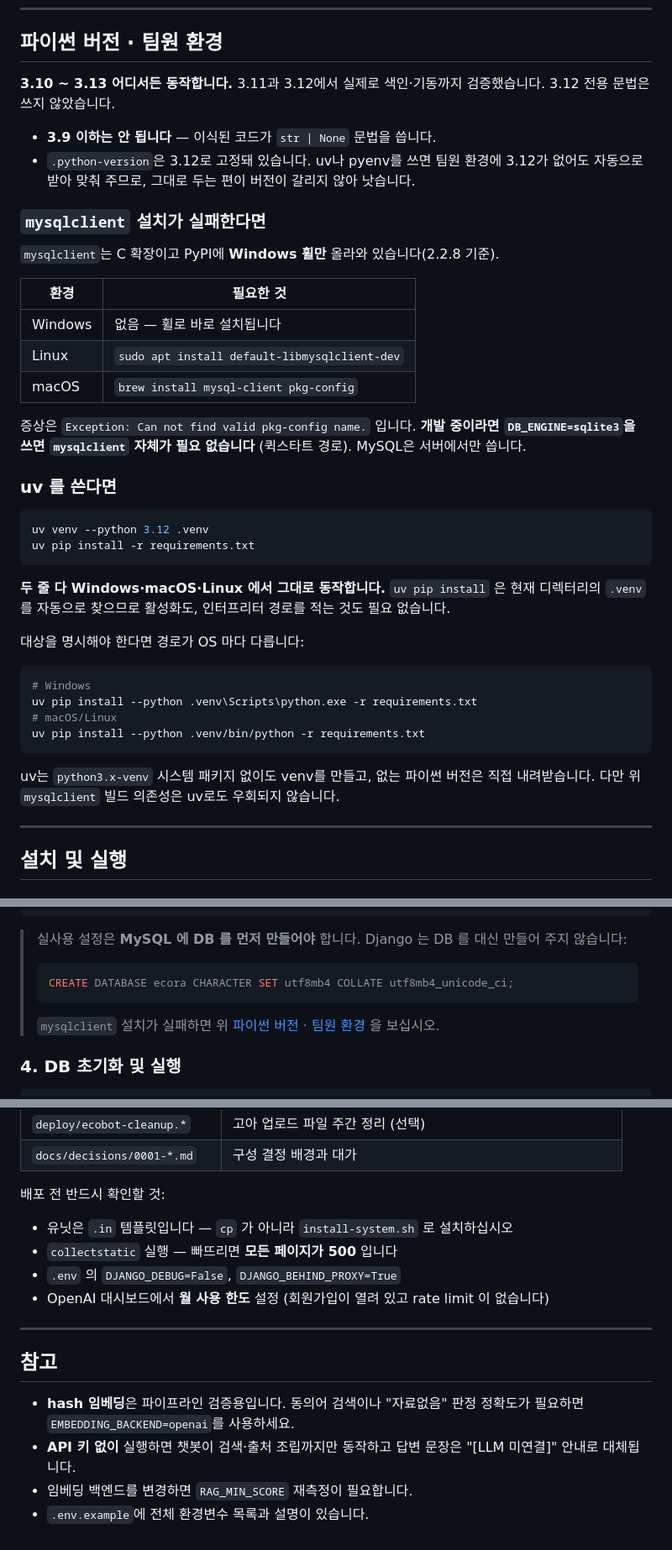
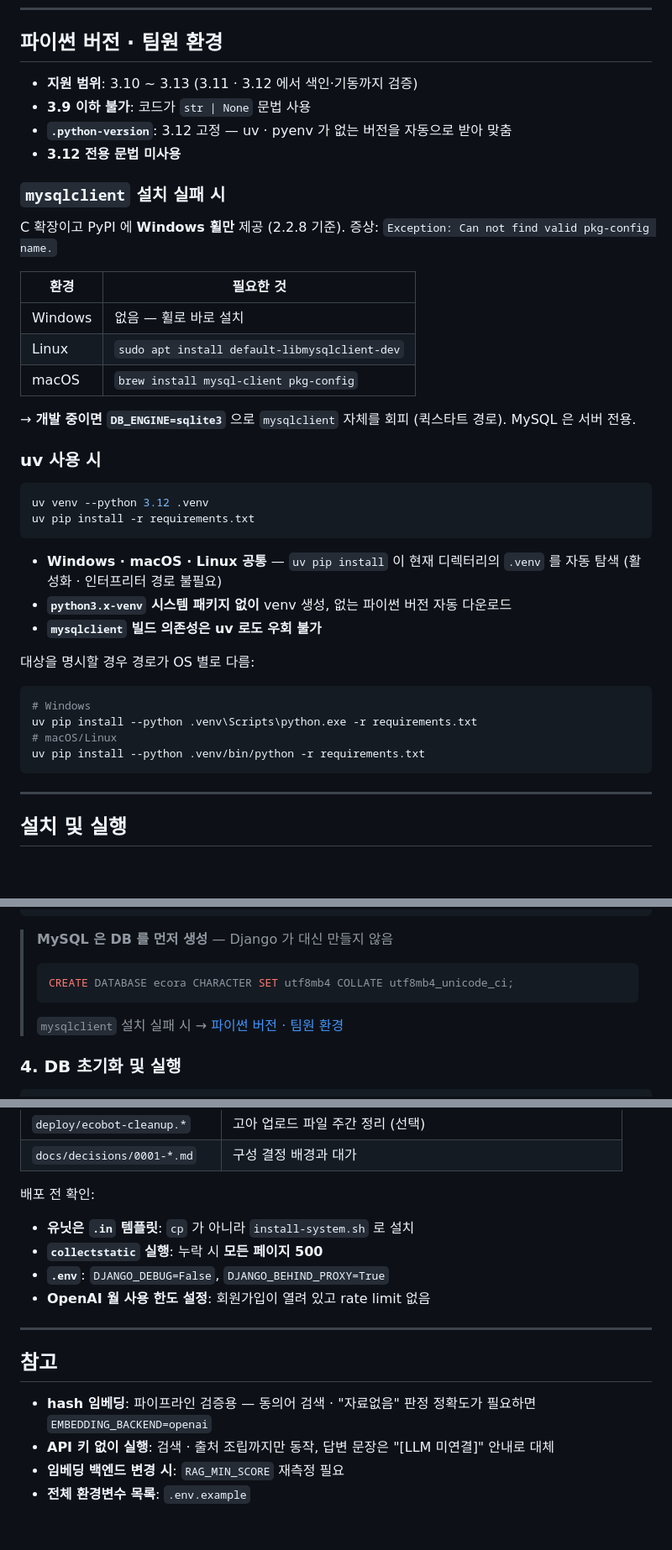
Before and after one commit to SKNETWORKS-FAMILY-AICAMP/SKN32-4th-3Team, a Markdown page: README.md, 3 parts joined by grey strips. Shown at 84% size. GitHub-like rendering; blank space fills up the shorter version.

Commit message:
docs: README 어투를 main 관례에 맞춤
상류 README 를 뼈대로 삼으면서 우리가 넣은 절만 문체가 달랐다. 상류는
**완결 문장을 거의 쓰지 않는다** — 종결 어미가 0건이고, 전부 체언 종결 항목 ·
`**라벨**: 내용` · 표 · `→` 흐름이다. 우리 절은 "~합니다" 산문이라 같은
문서 안에서 톤이 갈렸다.

바꾼 곳:

  · 파이썬 버전 · 팀원 환경 (mysqlclient · uv 하위 절 포함)
  · Windows 영문 경로 경고
  · MySQL DB 선행 생성 안내
  · 배포 구조의 파일 표 · 배포 전 확인 목록
  · 참고

내용은 그대로다. 핵심 사실 19개(버전 범위 · 오류 문자열 · 플랫폼별 명령 ·
경로 · 환경변수)를 대조해 누락이 없음을 확인했다. 306줄로 9줄 줄었다.

Co-Authored-By: Claude Opus 5 (1M context) <noreply@anthropic.com>

````diff
--- a/README.md
+++ b/README.md
@@ -98,40 +98,36 @@ SKN32-4th-3Team/
 
 ## 파이썬 버전 · 팀원 환경
 
-**3.10 ~ 3.13 어디서든 동작합니다.** 3.11과 3.12에서 실제로 색인·기동까지
-검증했습니다. 3.12 전용 문법은 쓰지 않았습니다.
+- **지원 범위**: 3.10 ~ 3.13 (3.11 · 3.12 에서 색인·기동까지 검증)
+- **3.9 이하 불가**: 코드가 `str | None` 문법 사용
+- **`.python-version`**: 3.12 고정 — uv · pyenv 가 없는 버전을 자동으로 받아 맞춤
+- **3.12 전용 문법 미사용**
 
-- **3.9 이하는 안 됩니다** — 이식된 코드가 `str | None` 문법을 씁니다.
-- `.python-version`은 3.12로 고정돼 있습니다. uv나 pyenv를 쓰면 팀원 환경에
-  3.12가 없어도 자동으로 받아 맞춰 주므로, 그대로 두는 편이 버전이 갈리지
-  않아 낫습니다.
+### `mysqlclient` 설치 실패 시
 
-### `mysqlclient` 설치가 실패한다면
-
-`mysqlclient`는 C 확장이고 PyPI에 **Windows 휠만** 올라와 있습니다(2.2.8 기준).
+C 확장이고 PyPI 에 **Windows 휠만** 제공 (2.2.8 기준).
+증상: `Exception: Can not find valid pkg-config name.`
 
 | 환경 | 필요한 것 |
 |---|---|
-| Windows | 없음 — 휠로 바로 설치됩니다 |
+| Windows | 없음 — 휠로 바로 설치 |
 | Linux | `sudo apt install default-libmysqlclient-dev` |
 | macOS | `brew install mysql-client pkg-config` |
 
-증상은 `Exception: Can not find valid pkg-config name.` 입니다.
-**개발 중이라면 `DB_ENGINE=sqlite3`을 쓰면 `mysqlclient` 자체가 필요 없습니다**
-(퀵스타트 경로). MySQL은 서버에서만 씁니다.
+→ **개발 중이면 `DB_ENGINE=sqlite3`** 으로 `mysqlclient` 자체를 회피 (퀵스타트 경로). MySQL 은 서버 전용.
 
-### uv 를 쓴다면
+### uv 사용 시
 
 ```bash
 uv venv --python 3.12 .venv
 uv pip install -r requirements.txt
 ```
 
-**두 줄 다 Windows·macOS·Linux 에서 그대로 동작합니다.** `uv pip install` 은
-현재 디렉터리의 `.venv` 를 자동으로 찾으므로 활성화도, 인터프리터 경로를
-적는 것도 필요 없습니다.
+- **Windows · macOS · Linux 공통** — `uv pip install` 이 현재 디렉터리의 `.venv` 를 자동 탐색 (활성화 · 인터프리터 경로 불필요)
+- **`python3.x-venv` 시스템 패키지 없이** venv 생성, 없는 파이썬 버전 자동 다운로드
+- **`mysqlclient` 빌드 의존성은 uv 로도 우회 불가**
 
-대상을 명시해야 한다면 경로가 OS 마다 다릅니다:
+대상을 명시할 경우 경로가 OS 별로 다름:
 
 ```bash
 # Windows
@@ -139,9 +135,6 @@ uv pip install --python .venv\Scripts\python.exe -r requirements.txt
 # macOS/Linux
 uv pip install --python .venv/bin/python -r requirements.txt
 ```
-
-uv는 `python3.x-venv` 시스템 패키지 없이도 venv를 만들고, 없는 파이썬 버전은
-직접 내려받습니다. 다만 위 `mysqlclient` 빌드 의존성은 uv로도 우회되지 않습니다.
 
 ---
 
@@ -205,14 +197,13 @@ OPENAI_API_KEY=sk-...
 LLM_BACKEND=openai
 ```
 
-> 실사용 설정은 **MySQL 에 DB 를 먼저 만들어야** 합니다. Django 는 DB 를
-> 대신 만들어 주지 않습니다:
+> **MySQL 은 DB 를 먼저 생성** — Django 가 대신 만들지 않음
 >
 > ```sql
 > CREATE DATABASE ecora CHARACTER SET utf8mb4 COLLATE utf8mb4_unicode_ci;
 > ```
 >
-> `mysqlclient` 설치가 실패하면 위 [파이썬 버전 · 팀원 환경](#파이썬-버전--팀원-환경) 을 보십시오.
+> `mysqlclient` 설치 실패 시 → [파이썬 버전 · 팀원 환경](#파이썬-버전--팀원-환경)
 
 ### 4. DB 초기화 및 실행
 
@@ -298,18 +289,18 @@ Internet → Caddy (:443, HTTPS) → Gunicorn (127.0.0.1:8000) → Django → My
 | `deploy/ecobot-cleanup.*` | 고아 업로드 파일 주간 정리 (선택) |
 | `docs/decisions/0001-*.md` | 구성 결정 배경과 대가 |
 
-배포 전 반드시 확인할 것:
+배포 전 확인:
 
-- 유닛은 `.in` 템플릿입니다 — `cp` 가 아니라 `install-system.sh` 로 설치하십시오
-- `collectstatic` 실행 — 빠뜨리면 **모든 페이지가 500** 입니다
-- `.env` 의 `DJANGO_DEBUG=False`, `DJANGO_BEHIND_PROXY=True`
-- OpenAI 대시보드에서 **월 사용 한도** 설정 (회원가입이 열려 있고 rate limit 이 없습니다)
+- **유닛은 `.in` 템플릿**: `cp` 가 아니라 `install-system.sh` 로 설치
+- **`collectstatic` 실행**: 누락 시 **모든 페이지 500**
+- **`.env`**: `DJANGO_DEBUG=False`, `DJANGO_BEHIND_PROXY=True`
+- **OpenAI 월 사용 한도 설정**: 회원가입이 열려 있고 rate limit 없음
 
 ---
 
 ## 참고
 
-- **hash 임베딩**은 파이프라인 검증용입니다. 동의어 검색이나 "자료없음" 판정 정확도가 필요하면 `EMBEDDING_BACKEND=openai`를 사용하세요.
-- **API 키 없이** 실행하면 챗봇이 검색·출처 조립까지만 동작하고 답변 문장은 "[LLM 미연결]" 안내로 대체됩니다.
-- 임베딩 백엔드를 변경하면 `RAG_MIN_SCORE` 재측정이 필요합니다.
-- `.env.example`에 전체 환경변수 목록과 설명이 있습니다.
+- **hash 임베딩**: 파이프라인 검증용 — 동의어 검색 · "자료없음" 판정 정확도가 필요하면 `EMBEDDING_BACKEND=openai`
+- **API 키 없이 실행**: 검색 · 출처 조립까지만 동작, 답변 문장은 "[LLM 미연결]" 안내로 대체
+- **임베딩 백엔드 변경 시**: `RAG_MIN_SCORE` 재측정 필요
+- **전체 환경변수 목록**: `.env.example`
````
Also changed, not shown: other parts of README.md (+6 -7 lines).
